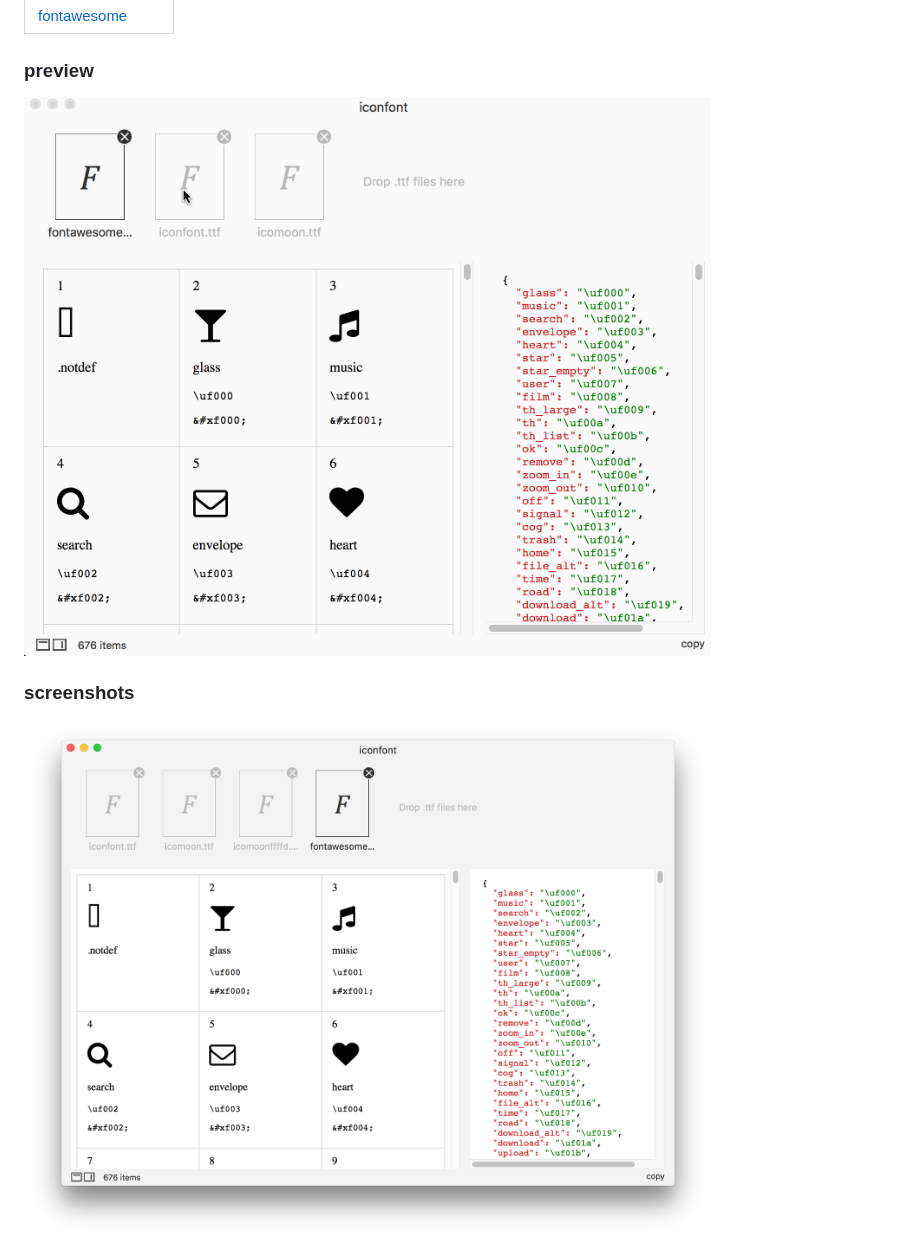
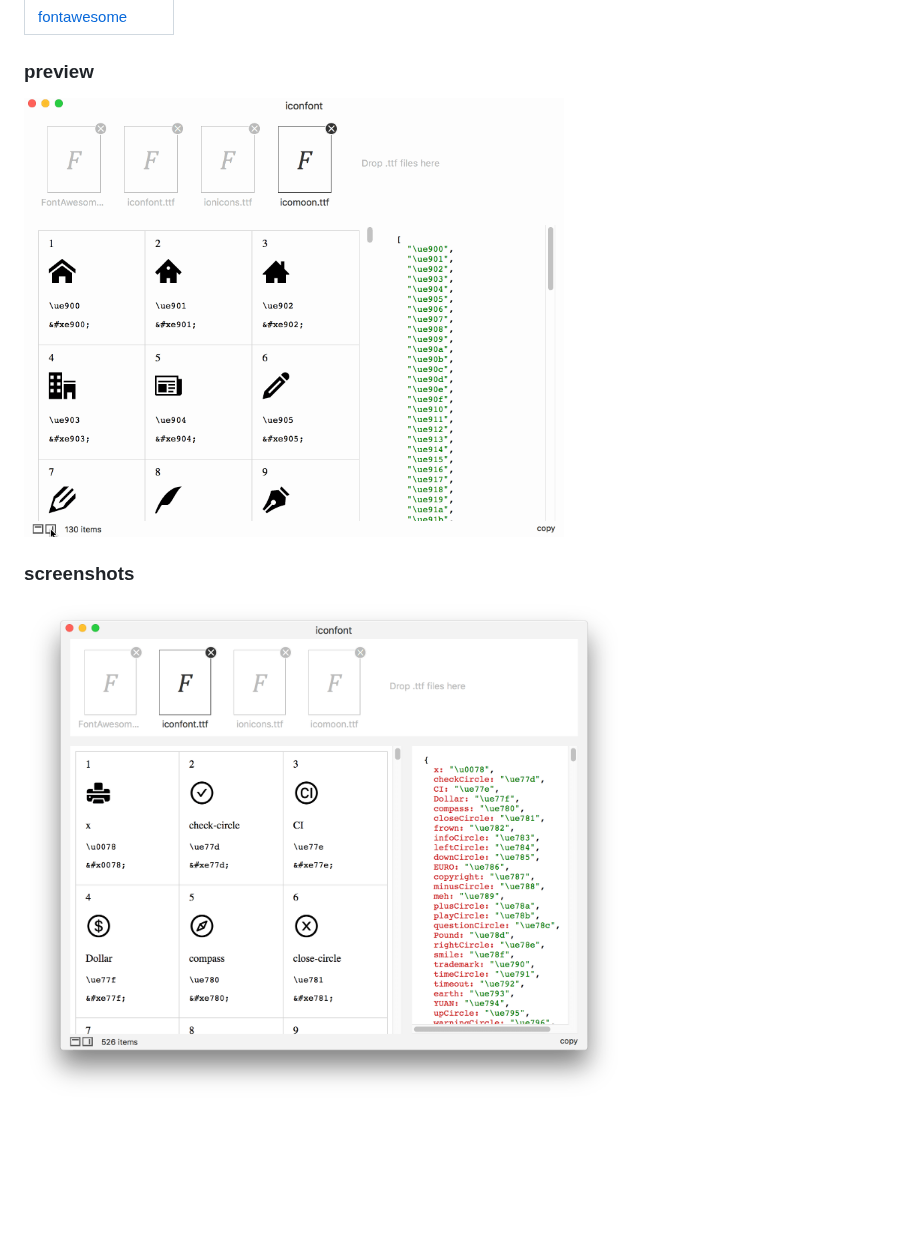
Before and after one commit to iHongRen/iconfont, a Markdown page: README.md, the part around the change. Drawn GitHub-style; pictures changed too: screenshots/preview.png, screenshots/view.gif; blank space fills up the shorter version.

```diff
--- a/README.md
+++ b/README.md
@@ -20,7 +20,7 @@
 
 ###  preview
 
-<img src="/screenshots/view.gif" width="688" hegiht="520" />
+<img src="./screenshots/view.gif" width="540" />
 
 
 
@@ -28,4 +28,4 @@
 
 ### screenshots
 
-<img src="/screenshots/preview.png" width="688" hegiht="520" />
+<img src="./screenshots/preview.png" width="600" />
```
